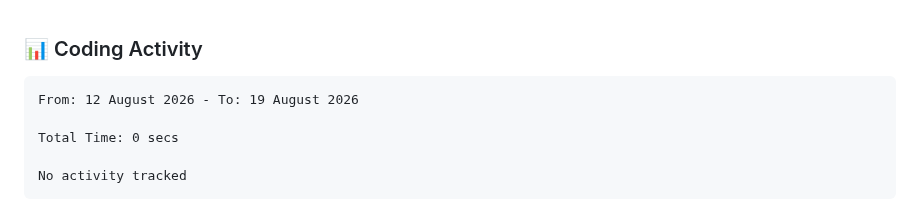
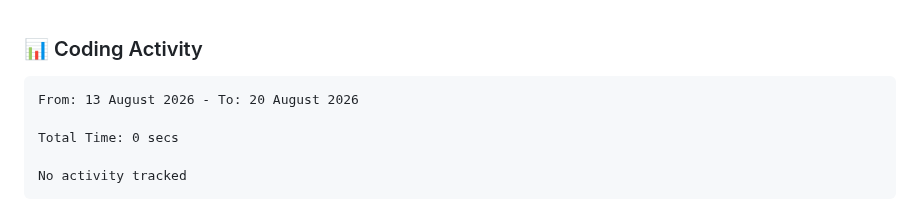
Before and after one commit to NikkoAvardes/NikkoAvardes, a Markdown page: README.md, the part around the change. GitHub-like rendering.

Commit message:
Updated waka-readme graph with new metrics

````diff
--- a/README.md
+++ b/README.md
@@ -185,7 +185,7 @@ Containerized deployment system for web applications ensuring consistency across
 <!--START_SECTION:waka-->
 
 ```txt
-From: 12 August 2026 - To: 19 August 2026
+From: 13 August 2026 - To: 20 August 2026
 
 Total Time: 0 secs
 
````
